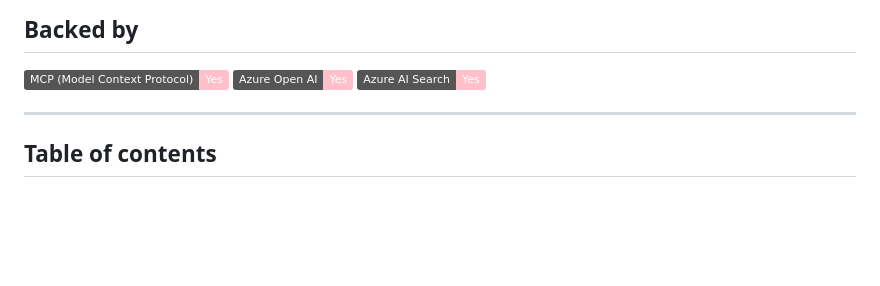
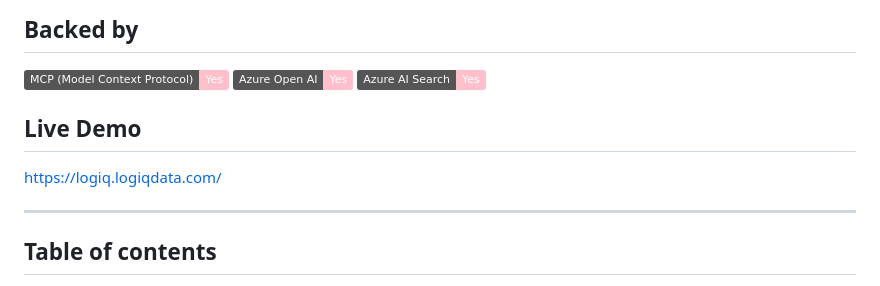
Before and after one commit to LogiqApps-AS/logiq, a Markdown page: README.md, the part around the change. Rendered like a GitHub page; badges without logos; blank space fills up the shorter version.

```diff
--- a/README.md
+++ b/README.md
@@ -10,6 +10,10 @@ dashboards. The system uses a multi-agent pipeline.
 ![MCP](https://img.shields.io/badge/MCP%20(Model%20Context%20Protocol)-Yes-pink "Yes")
 ![Azure Open AI](https://img.shields.io/badge/Azure%20Open%20AI-Yes-pink "Yes")
 ![Azure AI Search](https://img.shields.io/badge/Azure%20AI%20Search-Yes-pink "Yes")
+
+## Live Demo
+
+https://logiq.logiqdata.com/
 
 ---
 
```
